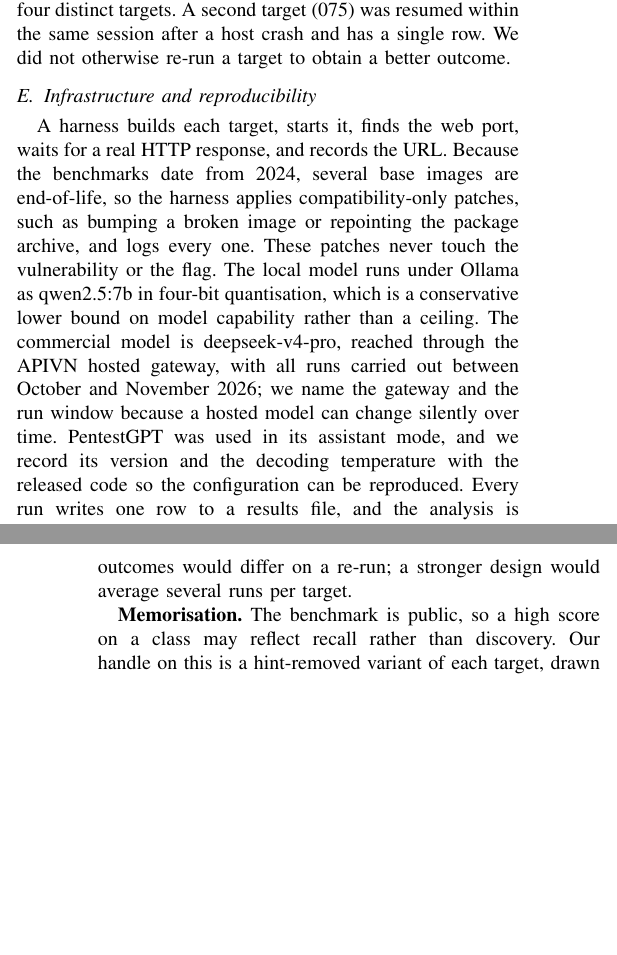
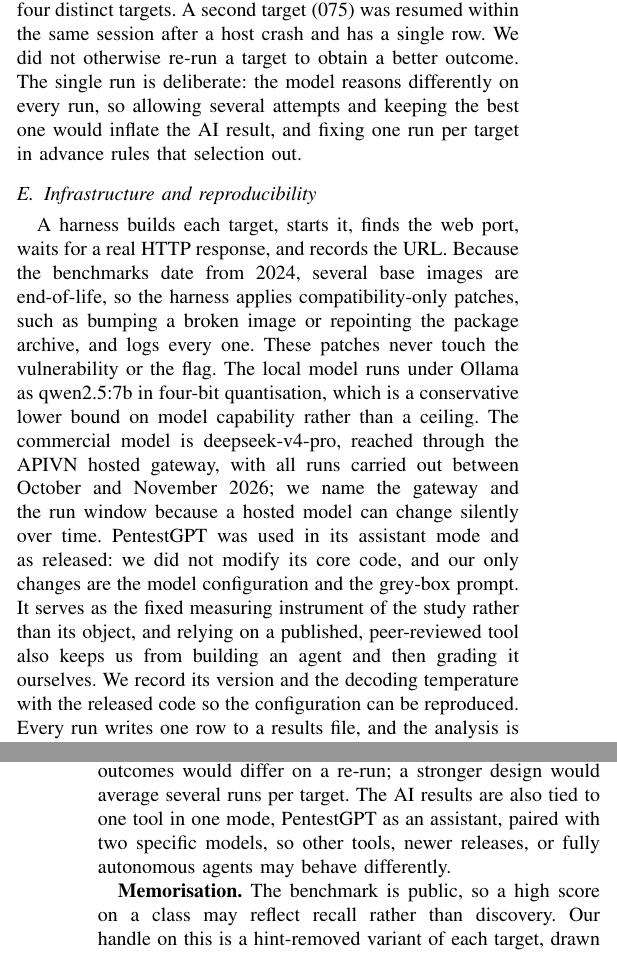
Before and after one commit to VuNguyenBinh/KLTN-FA26, a LaTeX paper (paper/paper_ieee.tex): two parts of the columns of pages 3 and 8 of 10, joined at a grey line, cut so that both start at the same text, the shorter picture padded with empty space. Compiled offline with pdfLaTeX.

Commit message:
paper: state the role of PentestGPT, the single-run rationale and the scope of the AI result
Three short additions that bring the paper in line with the defense handbook,
with no change to any number: PentestGPT is used as released, unmodified, as
the fixed instrument of the study (III-E); one run per target is deliberate,
because keeping the best of several stochastic runs would inflate the AI
result (III-D); and the AI results are tied to PentestGPT in assistant mode
with two specific models (VI). Regenerate the Word version from the same source.

Co-Authored-By: Claude Fable 5.2 <noreply@anthropic.com>

```diff
--- a/paper/paper_ieee.tex
+++ b/paper/paper_ieee.tex
@@ -100,10 +100,10 @@ Targets come from the XBOW validation benchmarks, each a Docker image with one p
 Every arm is capped at thirty minutes of active time per target. The AI arms follow the assistant loop, in which the model proposes a step, the operator runs it, and the raw output is pasted back. The information given to the AI matches what the non-AI pipeline uses to select its exploiter: the operator states only the vulnerability class and the target URL. The model must discover the endpoint, the parameter, and the technique by itself. The two human testers received the same starting information, the vulnerability class and the URL, so the arms are matched on what they are told and differ only in method. The operator never supplies the exploit payload, the endpoint, or the technique, and any session where that line is crossed is scored unsolved and flagged. When the model is vague, the operator asks it for the concrete value rather than guessing one. We separate the mechanical act of running a proposed command from a genuine course-correction, such as rejecting a wrong step or pulling the model back on task, and we count only the latter as an intervention. Refusals, where the model declines the task on safety grounds, are recorded as their own outcome.
 
 \subsection{Sampling across the arms}
-The two non-AI measurements, the human layer and the automated tooling, run on all forty targets. The AI arms do not, because each human-in-the-loop session consumes a full thirty-minute operator slot, so forty runs per model is not affordable. We therefore evaluate the AI arms on purposive subsets, which are reproducible but not random. The local-model arm uses a twelve-target subset spanning the main vulnerability classes, each paired to its own human and tooling result on the same target. The commercial-model arm extends this to twenty-four, the same twelve plus twelve more chosen by a deterministic rule that ranks the remaining challenges by difficulty and by not-yet-covered class, which yields a hard-weighted, class-diverse set. Because these subsets are purposive, we do not report an AI solve rate as a population estimate and we do not attach a confidence interval to it. Results are reported paired per target and broken down by class and difficulty. The comparison of record is whether, on the same target, the AI arm captures the flag that the human or the tooling did or did not. The local-against-commercial contrast is defined only on the twelve shared targets, where the human and both models all ran. Each target is run once per arm. Where a session was interrupted by an environment failure rather than by the model, such as a host crash, it was restarted from the same target and only the completed attempt was scored; this happened on one target (032), whose interrupted first attempt is kept in the raw log, which is why the log holds twenty-five commercial-model rows for twenty-four distinct targets. A second target (075) was resumed within the same session after a host crash and has a single row. We did not otherwise re-run a target to obtain a better outcome.
+The two non-AI measurements, the human layer and the automated tooling, run on all forty targets. The AI arms do not, because each human-in-the-loop session consumes a full thirty-minute operator slot, so forty runs per model is not affordable. We therefore evaluate the AI arms on purposive subsets, which are reproducible but not random. The local-model arm uses a twelve-target subset spanning the main vulnerability classes, each paired to its own human and tooling result on the same target. The commercial-model arm extends this to twenty-four, the same twelve plus twelve more chosen by a deterministic rule that ranks the remaining challenges by difficulty and by not-yet-covered class, which yields a hard-weighted, class-diverse set. Because these subsets are purposive, we do not report an AI solve rate as a population estimate and we do not attach a confidence interval to it. Results are reported paired per target and broken down by class and difficulty. The comparison of record is whether, on the same target, the AI arm captures the flag that the human or the tooling did or did not. The local-against-commercial contrast is defined only on the twelve shared targets, where the human and both models all ran. Each target is run once per arm. Where a session was interrupted by an environment failure rather than by the model, such as a host crash, it was restarted from the same target and only the completed attempt was scored; this happened on one target (032), whose interrupted first attempt is kept in the raw log, which is why the log holds twenty-five commercial-model rows for twenty-four distinct targets. A second target (075) was resumed within the same session after a host crash and has a single row. We did not otherwise re-run a target to obtain a better outcome. The single run is deliberate: the model reasons differently on every run, so allowing several attempts and keeping the best one would inflate the AI result, and fixing one run per target in advance rules that selection out.
 
 \subsection{Infrastructure and reproducibility}
-A harness builds each target, starts it, finds the web port, waits for a real HTTP response, and records the URL. Because the benchmarks date from 2024, several base images are end-of-life, so the harness applies compatibility-only patches, such as bumping a broken image or repointing the package archive, and logs every one. These patches never touch the vulnerability or the flag. The local model runs under Ollama as qwen2.5:7b in four-bit quantisation, which is a conservative lower bound on model capability rather than a ceiling. The commercial model is deepseek-v4-pro, reached through the APIVN hosted gateway, with all runs carried out between October and November 2026; we name the gateway and the run window because a hosted model can change silently over time. PentestGPT was used in its assistant mode, and we record its version and the decoding temperature with the released code so the configuration can be reproduced. Every run writes one row to a results file, and the analysis is automated so that the tables below are regenerated from the raw data.
+A harness builds each target, starts it, finds the web port, waits for a real HTTP response, and records the URL. Because the benchmarks date from 2024, several base images are end-of-life, so the harness applies compatibility-only patches, such as bumping a broken image or repointing the package archive, and logs every one. These patches never touch the vulnerability or the flag. The local model runs under Ollama as qwen2.5:7b in four-bit quantisation, which is a conservative lower bound on model capability rather than a ceiling. The commercial model is deepseek-v4-pro, reached through the APIVN hosted gateway, with all runs carried out between October and November 2026; we name the gateway and the run window because a hosted model can change silently over time. PentestGPT was used in its assistant mode and as released: we did not modify its core code, and our only changes are the model configuration and the grey-box prompt. It serves as the fixed measuring instrument of the study rather than its object, and relying on a published, peer-reviewed tool also keeps us from building an agent and then grading it ourselves. We record its version and the decoding temperature with the released code so the configuration can be reproduced. Every run writes one row to a results file, and the analysis is automated so that the tables below are regenerated from the raw data.
 
 \section{Experiments and Results}
 
@@ -262,7 +262,7 @@ On RQ1, under one protocol the traditional arm captures 55\% of forty targets an
 Capture is exact-match against the ground-truth flag and is not subject to noise. The detection figure for the tools layer, by contrast, is a keyword heuristic over tool output and is read as an optimistic upper bound on automated recognition, not a precise rate. An earlier version over-counted it through substring artefacts, which we traced in the raw logs and corrected before reporting the 27.5\% here. Vulnerability classes come from the benchmark's first metadata tag and are approximate, so the per-class table should be read with that caveat.
 
 \textbf{Sampling and external validity.}
-The AI arms run on purposive subsets, twelve and twenty-four of the forty, weighted toward harder targets and broader class coverage rather than drawn at random. We therefore report paired, per-class comparisons and existence findings, not population solve rates with confidence intervals, and the local-against-commercial contrast holds only on the twelve shared targets. Targets are forty CTF-style web applications, not production systems. The local model is one four-bit seven-billion-parameter model, a conservative lower bound, and the commercial model is one hosted model reached through a gateway that can change over time, which is why we name the model and the run window. Each arm is also a single run per target. Because the assisting model is stochastic, surveys that repeat an attack scenario many times report success rates spanning a wide band~\cite{he2026}, so a one-shot result is a point estimate and some per-target outcomes would differ on a re-run; a stronger design would average several runs per target.
+The AI arms run on purposive subsets, twelve and twenty-four of the forty, weighted toward harder targets and broader class coverage rather than drawn at random. We therefore report paired, per-class comparisons and existence findings, not population solve rates with confidence intervals, and the local-against-commercial contrast holds only on the twelve shared targets. Targets are forty CTF-style web applications, not production systems. The local model is one four-bit seven-billion-parameter model, a conservative lower bound, and the commercial model is one hosted model reached through a gateway that can change over time, which is why we name the model and the run window. Each arm is also a single run per target. Because the assisting model is stochastic, surveys that repeat an attack scenario many times report success rates spanning a wide band~\cite{he2026}, so a one-shot result is a point estimate and some per-target outcomes would differ on a re-run; a stronger design would average several runs per target. The AI results are also tied to one tool in one mode, PentestGPT as an assistant, paired with two specific models, so other tools, newer releases, or fully autonomous agents may behave differently.
 
 \textbf{Memorisation.}
 The benchmark is public, so a high score on a class may reflect recall rather than discovery. Our handle on this is a hint-removed variant of each target, drawn from a public hint-free fork of the benchmark~\cite{keygraph2025}, and the memorisation delta is the original rate minus the hint-removed rate. We do not yet report this delta as a measurement, for a reason that surfaced empirically. Because the assisting model is stochastic, a single run per variant conflates memorisation with ordinary run-to-run variance. On one target we re-ran, the original and the hint-removed runs both reached remote code execution but then chose different payload families, so the apparent delta reflected payload variance rather than a lost hint. A credible delta needs at least two runs per variant, and with only a handful of hint-removed runs completed we treat the memorisation figure as indicative and leave the full measurement to future work.
```
Also changed, not shown: 1 other file.
